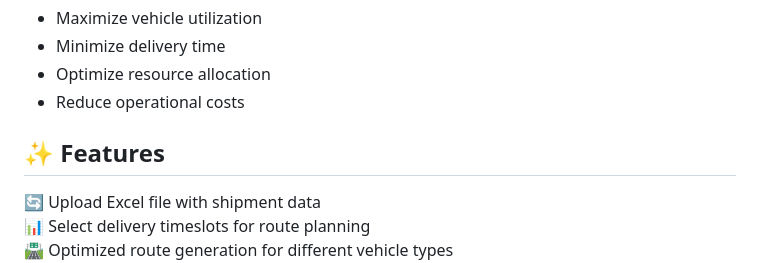
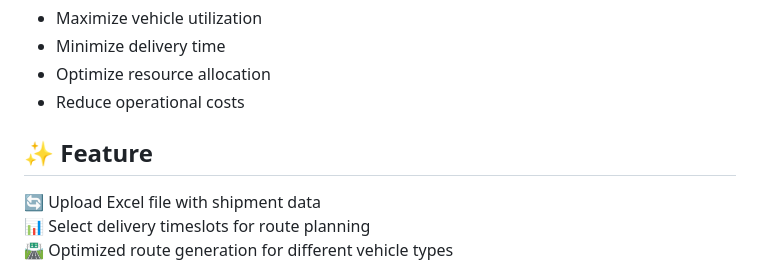
Before and after one commit to MayankSavaliya/MIned, a Markdown page: README.md, the part around the change. GitHub-like rendering.

```diff
--- a/README.md
+++ b/README.md
@@ -45,7 +45,7 @@ The project addresses several key challenges in last-mile delivery optimization:
   - Optimize resource allocation
   - Reduce operational costs
 
-## ✨ Features
+## ✨ Feature
 
 🔄 Upload Excel file with shipment data
 📊 Select delivery timeslots for route planning
```
